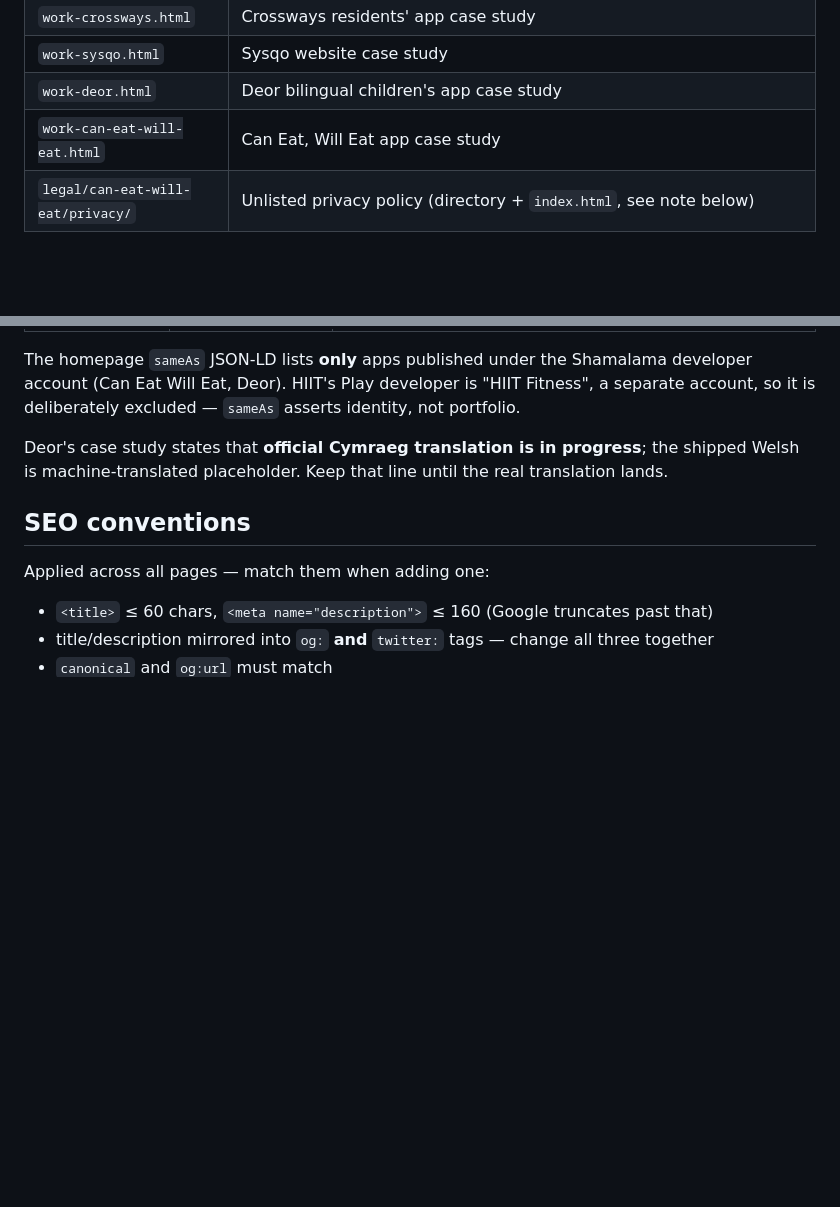
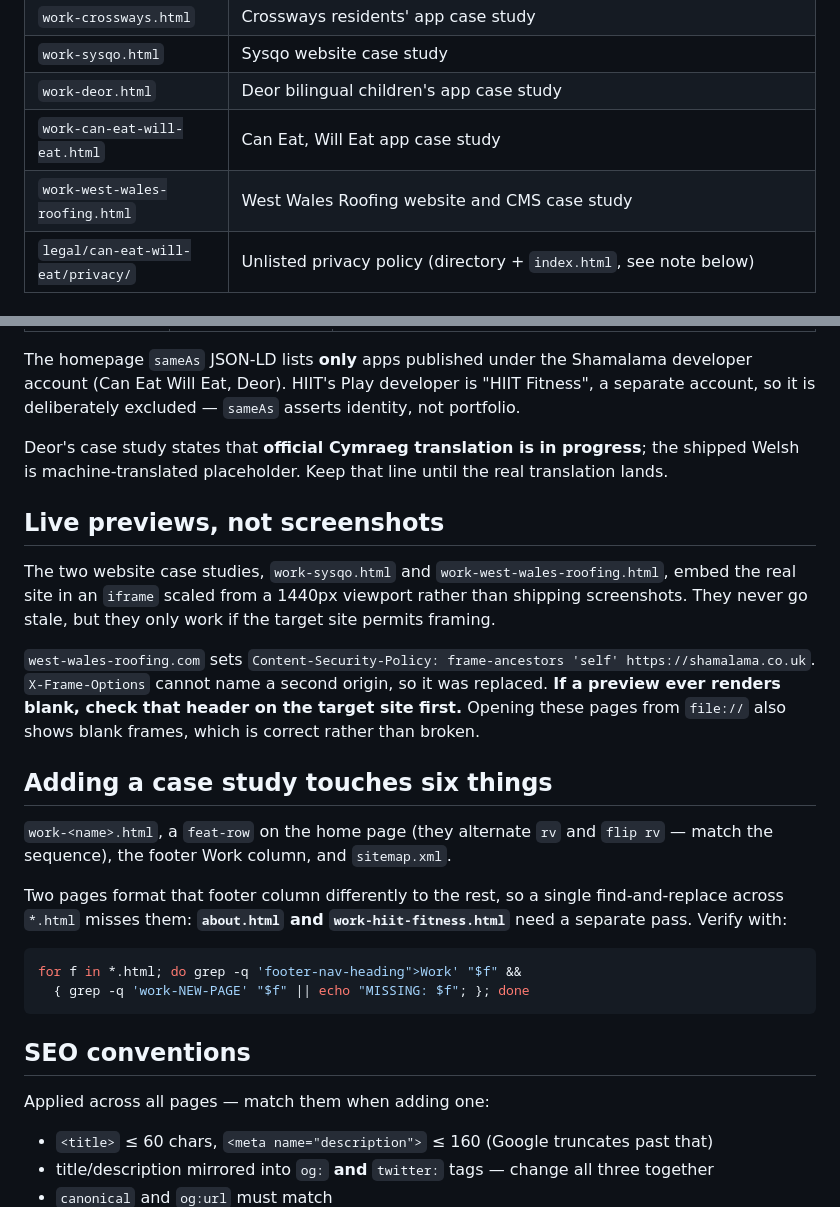
Before and after one commit to Shamalama-Apps/marketing_webpage, a Markdown page: README.md, 2 parts joined by grey strips. Drawn GitHub-style; blank space fills up the shorter version.

Commit message:
Document the roofing case study and the live-preview mechanics
Co-Authored-By: Claude Opus 5 (1M context) <noreply@anthropic.com>
Claude-Session: https://claude.ai/code/session_01A4f5wTDgrBRJQLD92X13nw

````diff
--- a/README.md
+++ b/README.md
@@ -19,6 +19,7 @@ Female-led development studio showcase site. Static HTML/CSS/JS built from a Bol
 | `work-sysqo.html` | Sysqo website case study |
 | `work-deor.html` | Deor bilingual children's app case study |
 | `work-can-eat-will-eat.html` | Can Eat, Will Eat app case study |
+| `work-west-wales-roofing.html` | West Wales Roofing website and CMS case study |
 | `legal/can-eat-will-eat/privacy/` | Unlisted privacy policy (directory + `index.html`, see note below) |
 
 ## Shared assets
@@ -84,6 +85,33 @@ account, so it is deliberately excluded — `sameAs` asserts identity, not portf
 Deor's case study states that **official Cymraeg translation is in progress**; the shipped
 Welsh is machine-translated placeholder. Keep that line until the real translation lands.
 
+## Live previews, not screenshots
+
+The two website case studies, `work-sysqo.html` and `work-west-wales-roofing.html`,
+embed the real site in an `iframe` scaled from a 1440px viewport rather than
+shipping screenshots. They never go stale, but they only work if the target site
+permits framing.
+
+`west-wales-roofing.com` sets
+`Content-Security-Policy: frame-ancestors 'self' https://shamalama.co.uk`.
+`X-Frame-Options` cannot name a second origin, so it was replaced. **If a preview
+ever renders blank, check that header on the target site first.** Opening these
+pages from `file://` also shows blank frames, which is correct rather than broken.
+
+## Adding a case study touches six things
+
+`work-<name>.html`, a `feat-row` on the home page (they alternate `rv` and
+`flip rv` — match the sequence), the footer Work column, and `sitemap.xml`.
+
+Two pages format that footer column differently to the rest, so a single
+find-and-replace across `*.html` misses them: **`about.html` and
+`work-hiit-fitness.html`** need a separate pass. Verify with:
+
+```bash
+for f in *.html; do grep -q 'footer-nav-heading">Work' "$f" &&
+  { grep -q 'work-NEW-PAGE' "$f" || echo "MISSING: $f"; }; done
+```
+
 ## SEO conventions
 
 Applied across all pages — match them when adding one:
````
